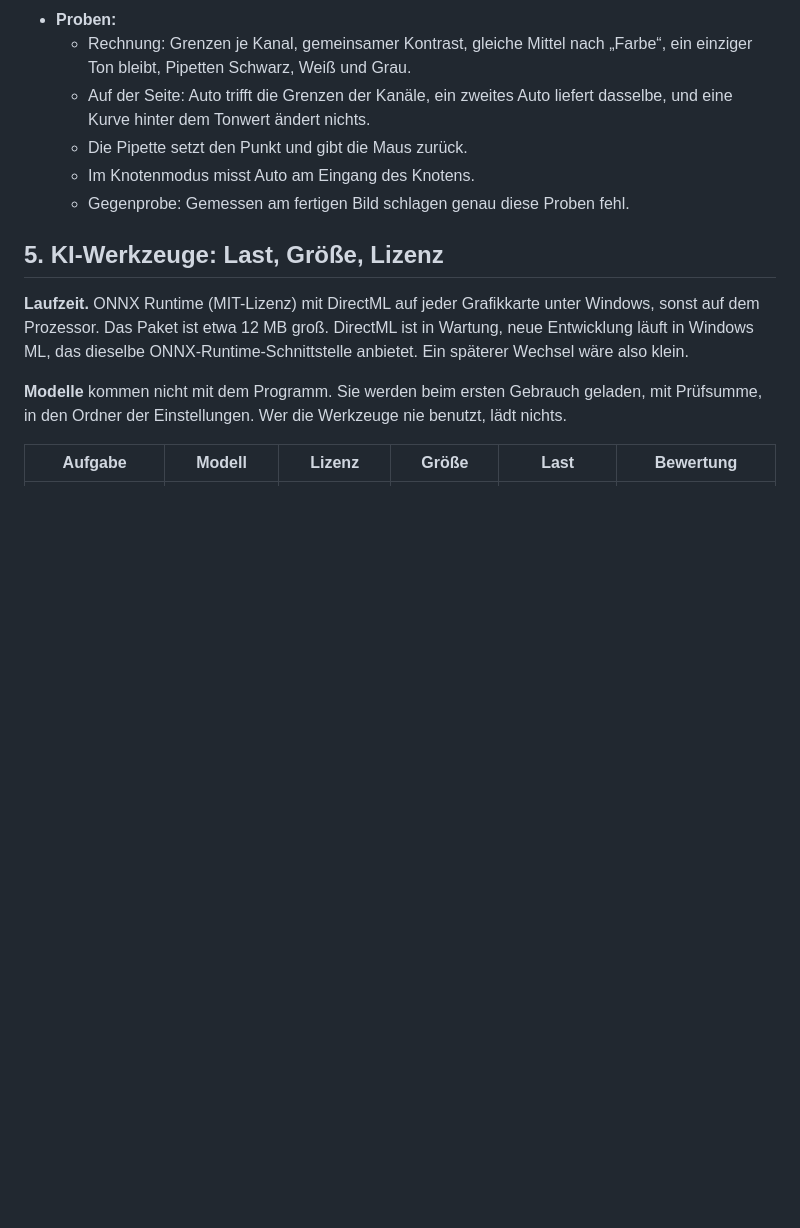
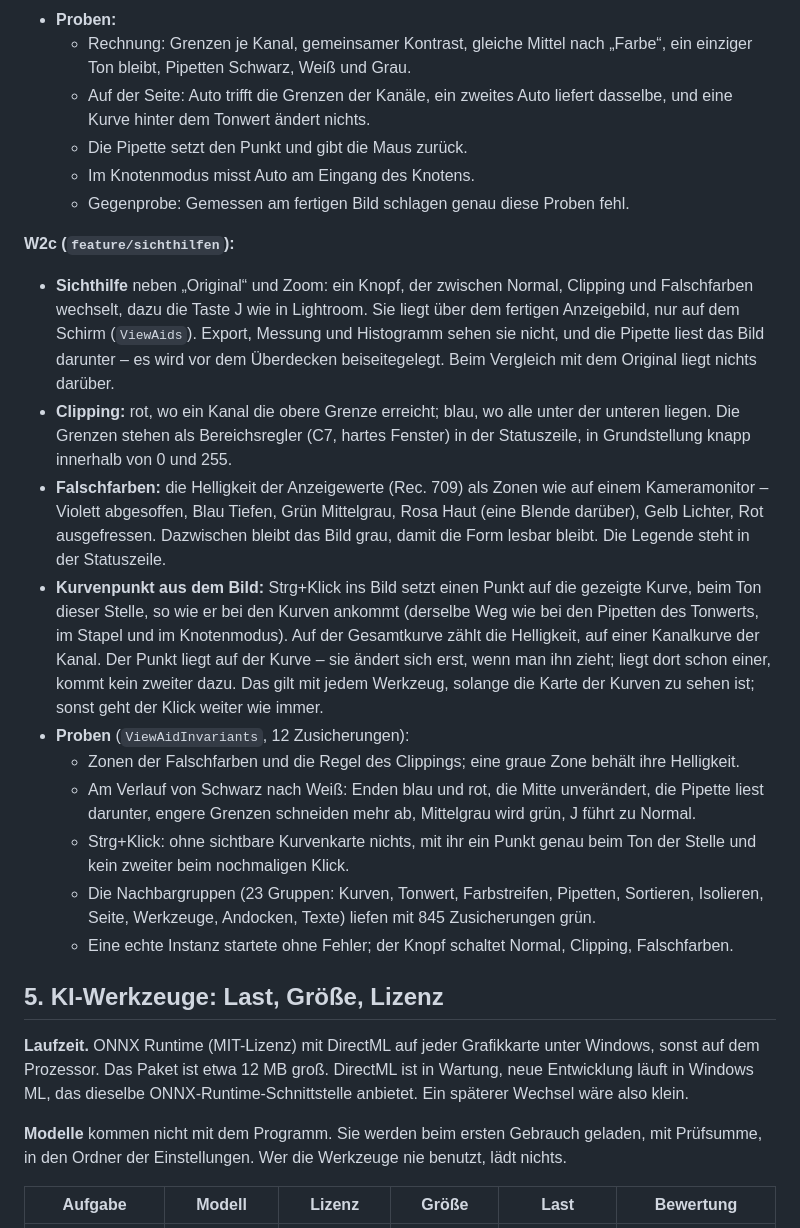
Before and after one commit to steggi-bernd/FrameFlip, a Markdown page: docs/Atelier-Werkzeugplan.md, the part around the change. Drawn GitHub-style; blank space fills up the shorter version.

Commit message:
docs: record the view aids and the curve point from the picture (W2c)
Co-Authored-By: Claude Opus 5.5 <noreply@anthropic.com>

```diff
--- a/docs/Atelier-Werkzeugplan.md
+++ b/docs/Atelier-Werkzeugplan.md
@@ -625,6 +625,36 @@ In sechs Schnitten, nach Nutzen und Abhängigkeit:
   - Im Knotenmodus misst Auto am Eingang des Knotens.
   - Gegenprobe: Gemessen am fertigen Bild schlagen genau diese Proben fehl.
 
+**W2c (`feature/sichthilfen`):**
+
+- **Sichthilfe** neben „Original“ und Zoom: ein Knopf, der zwischen Normal, Clipping und
+  Falschfarben wechselt, dazu die Taste J wie in Lightroom. Sie liegt über dem fertigen
+  Anzeigebild, nur auf dem Schirm (`ViewAids`). Export, Messung und Histogramm sehen sie nicht,
+  und die Pipette liest das Bild darunter – es wird vor dem Überdecken beiseitegelegt. Beim
+  Vergleich mit dem Original liegt nichts darüber.
+- **Clipping:** rot, wo ein Kanal die obere Grenze erreicht; blau, wo alle unter der unteren
+  liegen. Die Grenzen stehen als Bereichsregler (C7, hartes Fenster) in der Statuszeile, in
+  Grundstellung knapp innerhalb von 0 und 255.
+- **Falschfarben:** die Helligkeit der Anzeigewerte (Rec. 709) als Zonen wie auf einem
+  Kameramonitor – Violett abgesoffen, Blau Tiefen, Grün Mittelgrau, Rosa Haut (eine Blende
+  darüber), Gelb Lichter, Rot ausgefressen. Dazwischen bleibt das Bild grau, damit die Form
+  lesbar bleibt. Die Legende steht in der Statuszeile.
+- **Kurvenpunkt aus dem Bild:** Strg+Klick ins Bild setzt einen Punkt auf die gezeigte Kurve,
+  beim Ton dieser Stelle, so wie er bei den Kurven ankommt (derselbe Weg wie bei den Pipetten
+  des Tonwerts, im Stapel und im Knotenmodus). Auf der Gesamtkurve zählt die Helligkeit, auf
+  einer Kanalkurve der Kanal. Der Punkt liegt auf der Kurve – sie ändert sich erst, wenn man
+  ihn zieht; liegt dort schon einer, kommt kein zweiter dazu. Das gilt mit jedem Werkzeug,
+  solange die Karte der Kurven zu sehen ist; sonst geht der Klick weiter wie immer.
+- **Proben** (`ViewAidInvariants`, 12 Zusicherungen):
+  - Zonen der Falschfarben und die Regel des Clippings; eine graue Zone behält ihre Helligkeit.
+  - Am Verlauf von Schwarz nach Weiß: Enden blau und rot, die Mitte unverändert, die Pipette
+    liest darunter, engere Grenzen schneiden mehr ab, Mittelgrau wird grün, J führt zu Normal.
+  - Strg+Klick: ohne sichtbare Kurvenkarte nichts, mit ihr ein Punkt genau beim Ton der Stelle
+    und kein zweiter beim nochmaligen Klick.
+  - Die Nachbargruppen (23 Gruppen: Kurven, Tonwert, Farbstreifen, Pipetten, Sortieren,
+    Isolieren, Seite, Werkzeuge, Andocken, Texte) liefen mit 845 Zusicherungen grün.
+  - Eine echte Instanz startete ohne Fehler; der Knopf schaltet Normal, Clipping, Falschfarben.
+
 ## 5. KI-Werkzeuge: Last, Größe, Lizenz
 
 **Laufzeit.** ONNX Runtime (MIT-Lizenz) mit DirectML auf jeder Grafikkarte unter
```
